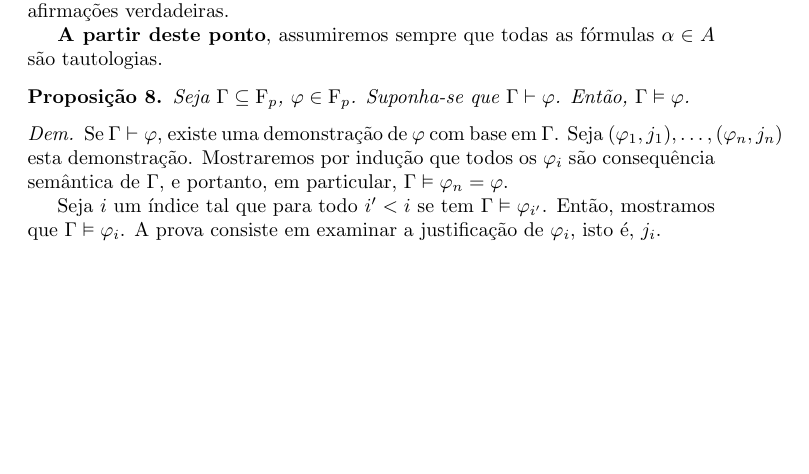
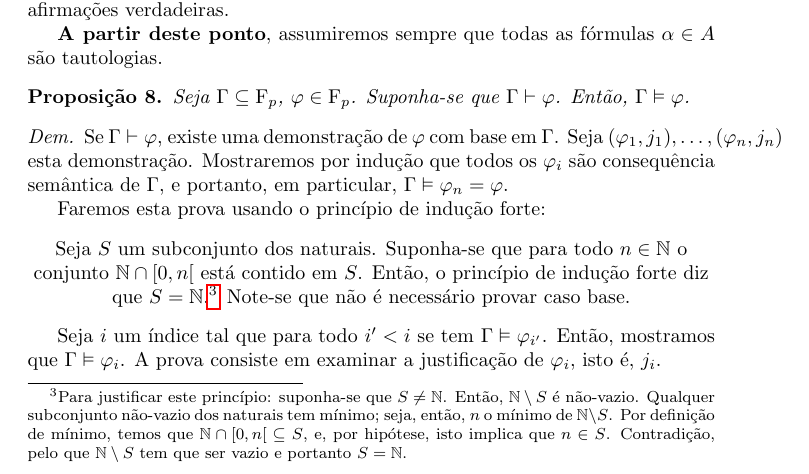
Before and after one commit to robly18/theorems, a LaTeX document (logica.tex): part of page 15 of 18, cut so that both start at the same text, the shorter picture padded with empty space. Compiled offline with pdfLaTeX.

Commit message:
mention strong induction

```diff
--- a/logica.tex
+++ b/logica.tex
@@ -516,6 +516,12 @@
 	\begin{proof}
 	Se $\Gamma \vdash \varphi$, existe uma demonstração de $\varphi$ com base em $\Gamma$. Seja $(\varphi_1, j_1), \dots, (\varphi_n, j_n)$ esta demonstração. Mostraremos por indução que todos os $\varphi_i$ são consequência semântica de $\Gamma$, e portanto, em particular, $\Gamma \vDash \varphi_n = \varphi$.
 
+	Faremos esta prova usando o princípio de indução forte:
+
+	\begin{center}
+	Seja $S$ um subconjunto dos naturais. Suponha-se que para todo $n \in \N$ o conjunto $\N \cap \left[0,n\right[$ está contido em $S$. Então, o princípio de indução forte diz que $S = \N$.\footnote{Para justificar este princípio: suponha-se que $S \neq \N$. Então, $\N \setminus S$ é não-vazio. Qualquer subconjunto não-vazio dos naturais tem mínimo; seja, então, $n$ o mínimo de $\N \setminus S$. Por definição de mínimo, temos que $\N \cap \left[0, n\right[ \subseteq S$, e, por hipótese, isto implica que $n \in S$. Contradição, pelo que $\N \setminus S$ tem que ser vazio e portanto $S = \N$.} Note-se que não é necessário provar caso base.
+	\end{center}
+
 	Seja $i$ um índice tal que para todo $i' < i$ se tem $\Gamma \vDash \varphi_{i'}$. Então, mostramos que $\Gamma \vDash \varphi_i$. A prova consiste em examinar a justificação de $\varphi_i$, isto é, $j_i$.
 
 	\begin{itemize}
```
